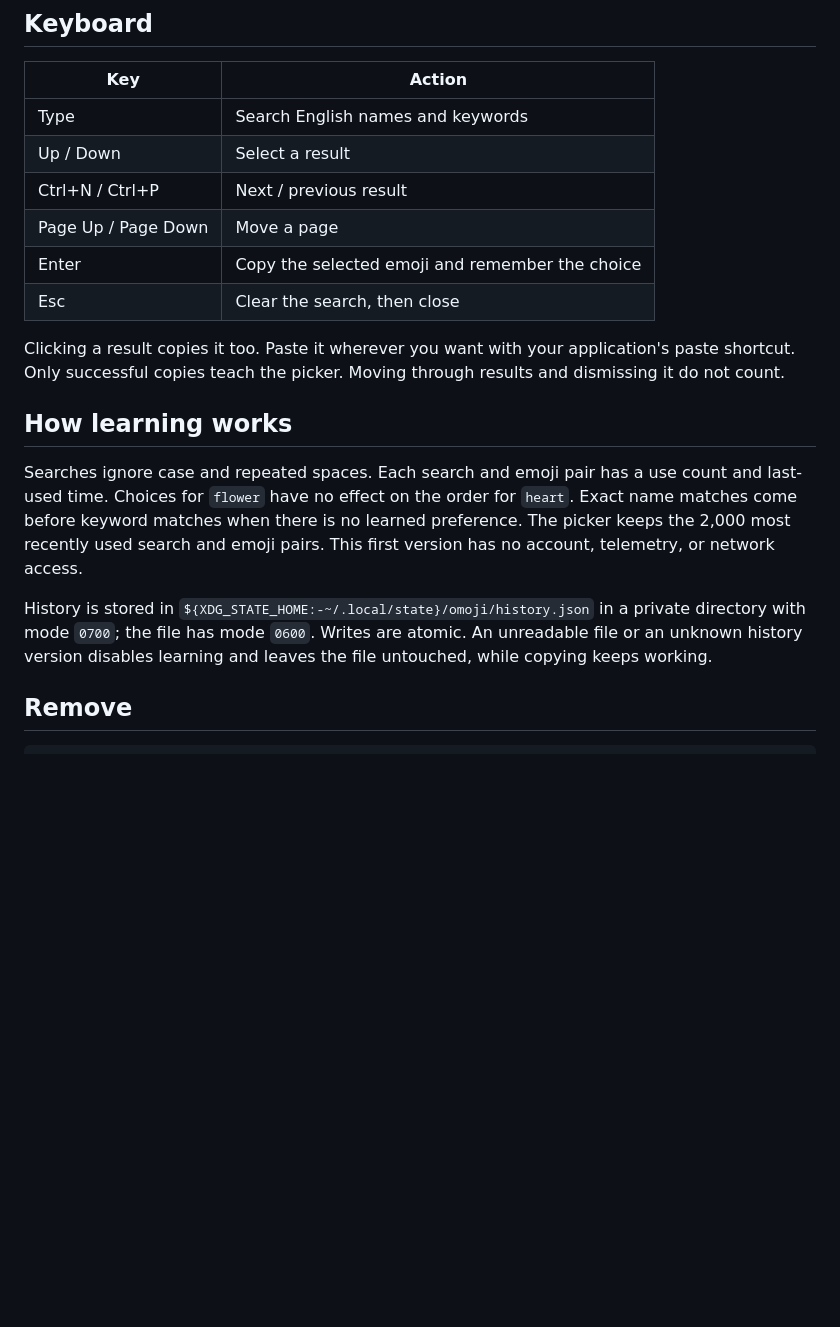
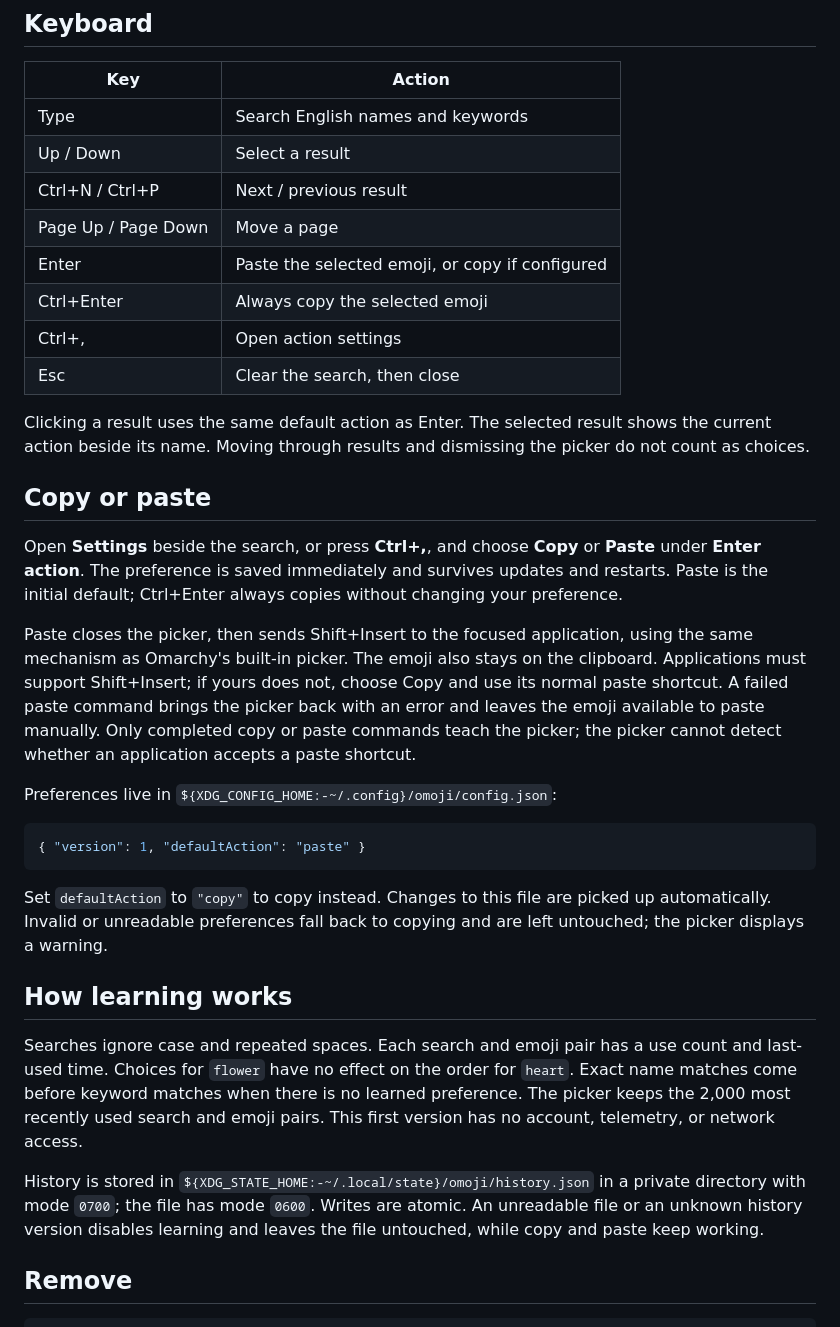
Before and after one commit to AksharP5/omoji, a Markdown page: README.md, the part around one of its changes. GitHub-like rendering; blank space fills up the shorter version.

````diff
--- a/README.md
+++ b/README.md
@@ -32,11 +32,27 @@ Update with `omarchy plugin update akshar.omoji`.
 | Up / Down | Select a result |
 | Ctrl+N / Ctrl+P | Next / previous result |
 | Page Up / Page Down | Move a page |
-| Enter | Copy the selected emoji and remember the choice |
+| Enter | Paste the selected emoji, or copy if configured |
+| Ctrl+Enter | Always copy the selected emoji |
+| Ctrl+, | Open action settings |
 | Esc | Clear the search, then close |
 
-Clicking a result copies it too. Paste it wherever you want with your application's paste shortcut.
-Only successful copies teach the picker. Moving through results and dismissing it do not count.
+Clicking a result uses the same default action as Enter. The selected result shows the current action beside its name.
+Moving through results and dismissing the picker do not count as choices.
+
+## Copy or paste
+
+Open **Settings** beside the search, or press **Ctrl+,**, and choose **Copy** or **Paste** under **Enter action**. The preference is saved immediately and survives updates and restarts. Paste is the initial default; Ctrl+Enter always copies without changing your preference.
+
+Paste closes the picker, then sends Shift+Insert to the focused application, using the same mechanism as Omarchy's built-in picker. The emoji also stays on the clipboard. Applications must support Shift+Insert; if yours does not, choose Copy and use its normal paste shortcut. A failed paste command brings the picker back with an error and leaves the emoji available to paste manually. Only completed copy or paste commands teach the picker; the picker cannot detect whether an application accepts a paste shortcut.
+
+Preferences live in `${XDG_CONFIG_HOME:-~/.config}/omoji/config.json`:
+
+```json
+{ "version": 1, "defaultAction": "paste" }
+```
+
+Set `defaultAction` to `"copy"` to copy instead. Changes to this file are picked up automatically. Invalid or unreadable preferences fall back to copying and are left untouched; the picker displays a warning.
 
 ## How learning works
 
@@ -45,7 +61,7 @@ Choices for `flower` have no effect on the order for `heart`. Exact name matches
 The picker keeps the 2,000 most recently used search and emoji pairs. This first version has no account, telemetry, or network access.
 
 History is stored in `${XDG_STATE_HOME:-~/.local/state}/omoji/history.json` in a private directory with mode `0700`; the file has mode `0600`.
-Writes are atomic. An unreadable file or an unknown history version disables learning and leaves the file untouched, while copying keeps working.
+Writes are atomic. An unreadable file or an unknown history version disables learning and leaves the file untouched, while copy and paste keep working.
 
 ## Remove
 
````
Also changed, not shown: other parts of README.md (+4 -4 lines), preview.png, 7 other files.
